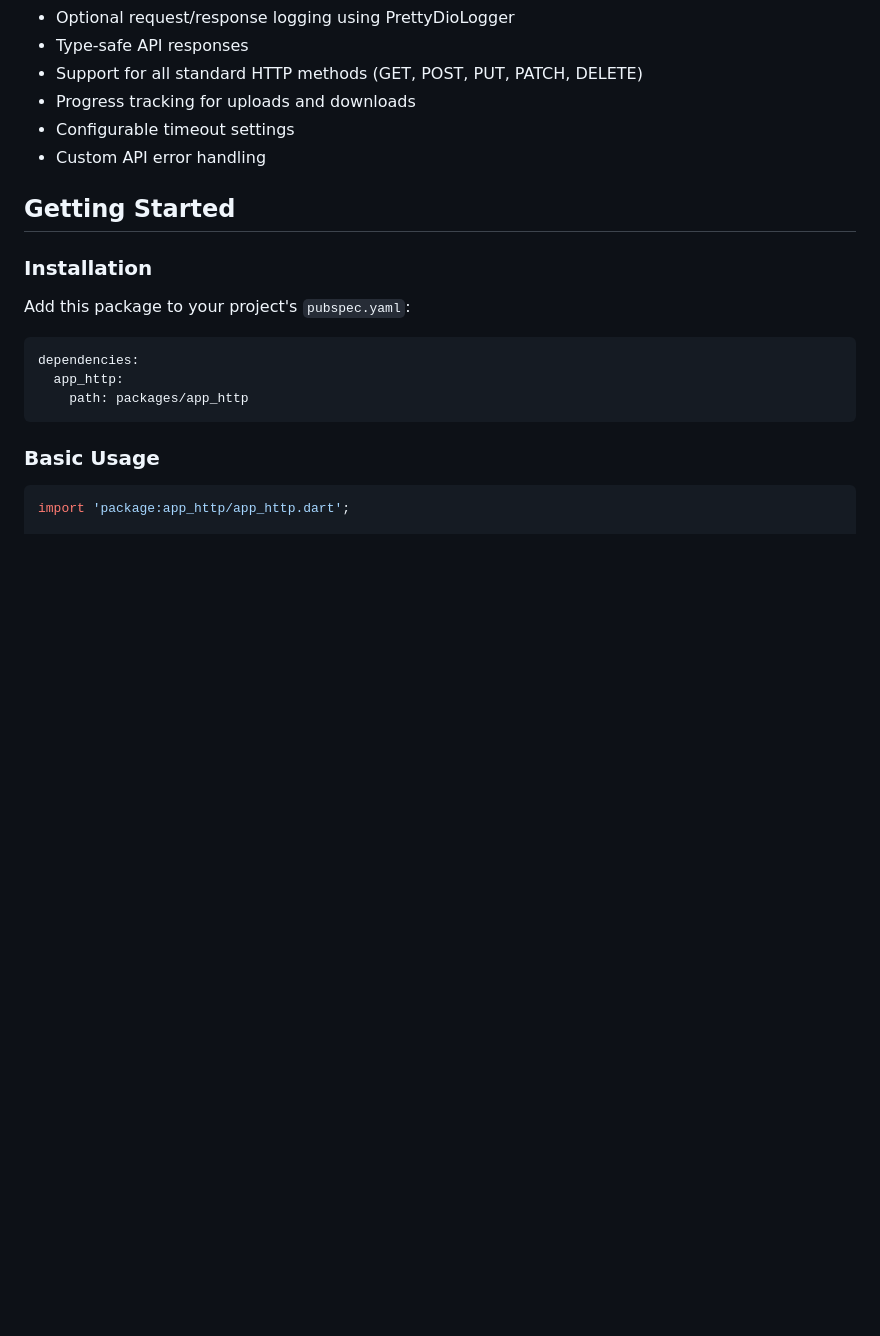
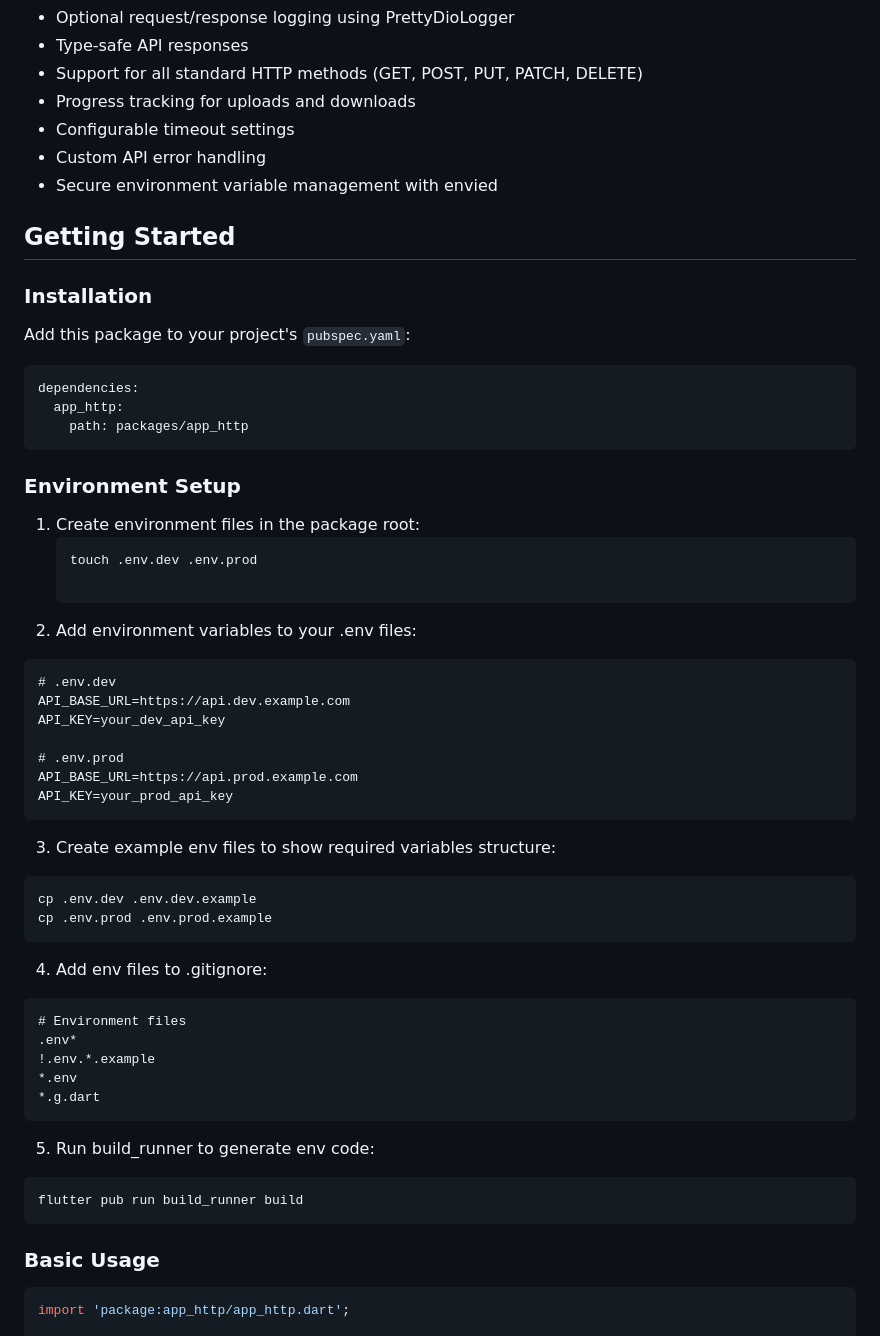
Before and after one commit to kibmuikia/kib_theme_switcher, a Markdown page: packages/app_http/README.md, the part around the change. GitHub-like rendering; blank space fills up the shorter version.

Commit message:
task:app_http: update readme.md to reflect use of envied.

````diff
--- a/packages/app_http/README.md
+++ b/packages/app_http/README.md
@@ -13,6 +13,7 @@ A Flutter package that provides a robust HTTP client service built on top of Dio
 - Progress tracking for uploads and downloads
 - Configurable timeout settings
 - Custom API error handling
+- Secure environment variable management with envied
 
 ## Getting Started
 
@@ -24,6 +25,40 @@ Add this package to your project's `pubspec.yaml`:
 dependencies:
   app_http:
     path: packages/app_http
+```
+
+### Environment Setup
+
+1. Create environment files in the package root:
+   ```bash
+   touch .env.dev .env.prod
+
+2. Add environment variables to your .env files:
+```
+# .env.dev
+API_BASE_URL=https://api.dev.example.com
+API_KEY=your_dev_api_key
+
+# .env.prod
+API_BASE_URL=https://api.prod.example.com
+API_KEY=your_prod_api_key
+```
+3. Create example env files to show required variables structure:
+```
+cp .env.dev .env.dev.example
+cp .env.prod .env.prod.example
+```
+4. Add env files to .gitignore:
+```
+# Environment files
+.env*
+!.env.*.example
+*.env
+*.g.dart
+```
+5. Run build_runner to generate env code:
+```
+flutter pub run build_runner build
 ```
 
 ### Basic Usage
````
